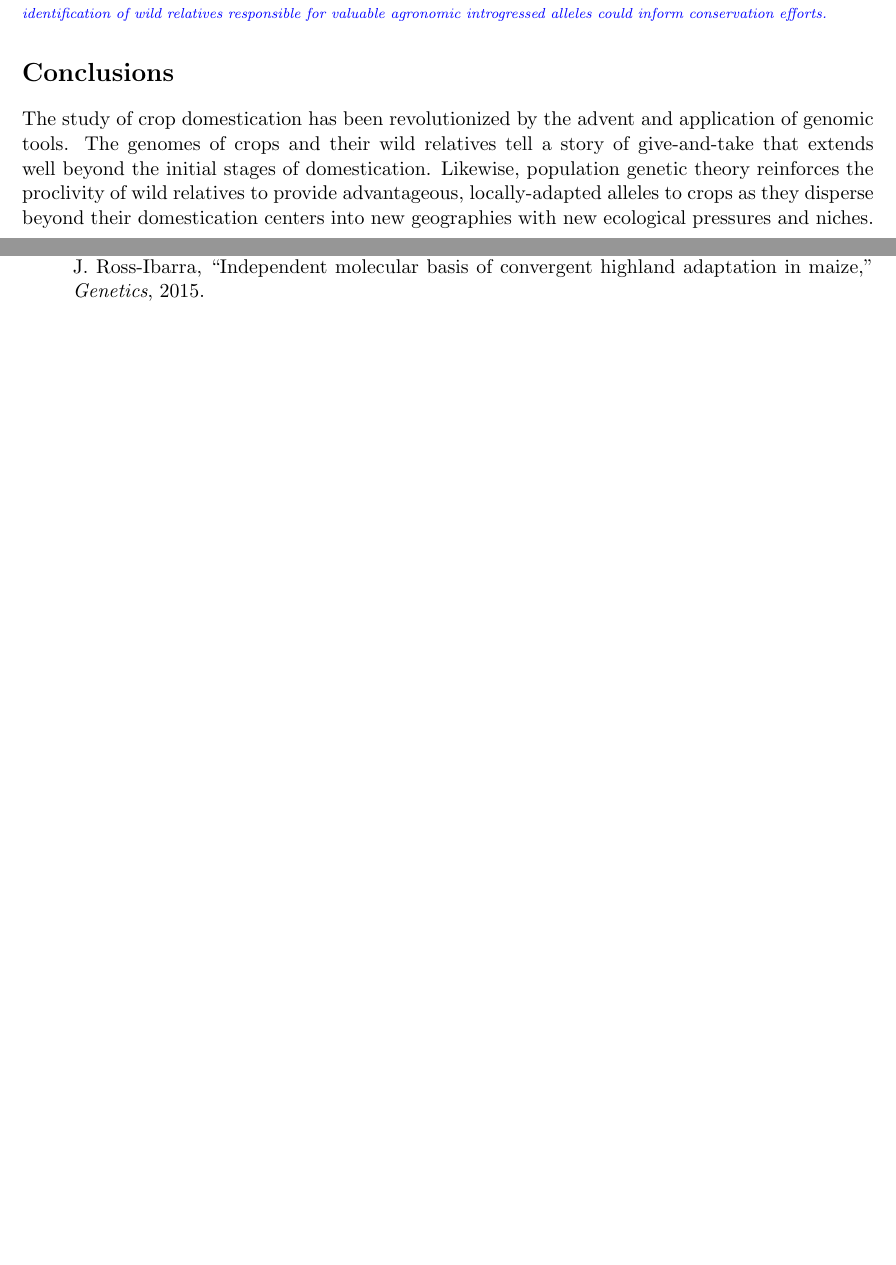
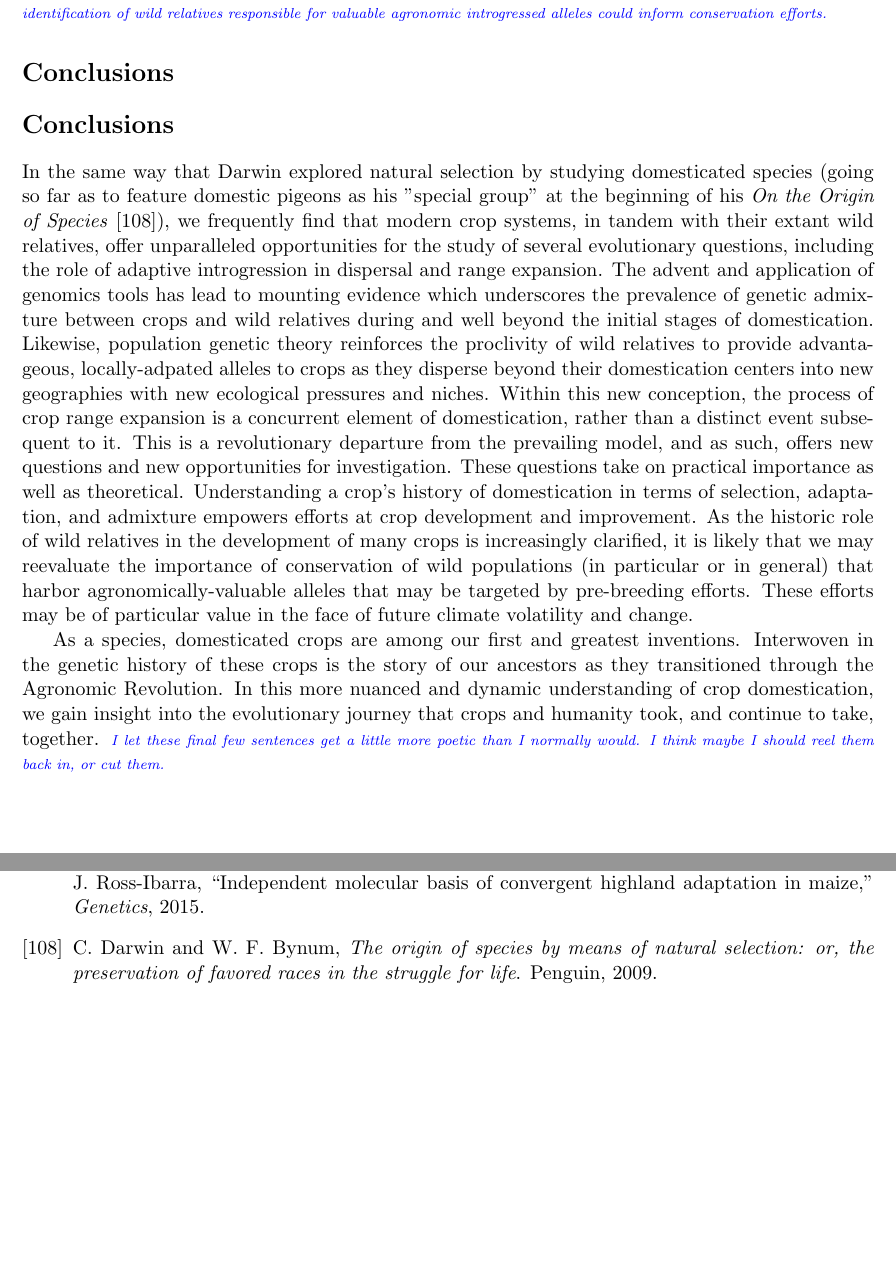
Before and after one commit to HuffordLab/Crop_Adaptation_Gene_Flow, a LaTeX document (paper.tex): two parts of pages 10 and 18 of 20, joined at a grey line, cut so that both start at the same text, the shorter picture padded with empty space. Compiled offline with pdfLaTeX.

Commit message:
Update paper.tex

```diff
--- a/paper.tex
+++ b/paper.tex
@@ -548,9 +548,32 @@ Furthermore, adaptive introgression that is demonstrably tied to a specific envi
 
 \section*{Conclusions}
 
-The study of crop domestication has been revolutionized by the advent and application of genomic tools.
-The genomes of crops and their wild relatives tell a story of give-and-take that extends well beyond the initial stages of domestication.
-Likewise, population genetic theory reinforces the proclivity of wild relatives to provide advantageous, locally-adapted alleles to crops as they disperse beyond their domestication centers into new geographies with new ecological pressures and niches.
+
+\section*{Conclusions}
+
+In the same way that Darwin explored natural selection by studying domesticated species (going so far as to feature domestic pigeons as his "special group" at the beginning of his
+\emph{On the Origin of Species} \cite{darwin2009origin}), we frequently find that modern crop systems, in tandem with their extant wild relatives, offer unparalleled opportunities for the study of several evolutionary questions, including the role of adaptive introgression in dispersal and range expansion.
+The advent and application of genomics tools has lead to mounting evidence which underscores the prevalence of genetic admixture between crops and wild relatives during and well beyond the initial stages of domestication.
+Likewise, population genetic theory reinforces the proclivity of wild relatives to provide advantageous, locally-adpated alleles to crops as they disperse beyond their domestication centers into new geographies with new ecological pressures and niches.
+Within this new conception, the process of crop range expansion is a concurrent element of domestication, rather than a distinct event subsequent to it.
+%This is a revolutionary departure from the simpler model of a temporally-constrained domestication event with subsequent dispersal, and as such, offers new questions and new opportunities for investigation.
+This is a revolutionary departure from the prevailing model, and as such, offers new questions and new opportunities for investigation.
+These questions take on practical importance as well as theoretical.
+%Understanding the histories of domestication and adaptation inform and empower efforts to develop and improve crop systems.
+Understanding a crop's history of domestication in terms of selection, adaptation, and admixture empowers efforts at crop development and improvement.
+As the historic role of wild relatives in the development of many crops is increasingly clarified, it is likely that we may reevaluate the importance of conservation of wild populations (in particular or in general) that harbor agronomically-valuable alleles that may be targeted by pre-breeding efforts.
+These efforts may be of particular value in the face of future climate volatility and change.
+
+As a species, domesticated crops are among our first and greatest inventions.
+Interwoven in the genetic history of these crops is the story of our ancestors as they transitioned through the Agronomic Revolution.
+In this more nuanced and dynamic understanding of crop domestication, we gain insight into the evolutionary journey that crops and humanity took, and continue to take, together.
+\gmj{I let these final few sentences get a little more poetic than I normally would.  I think maybe I should reel them back in, or cut them.}
+
+
+
+%The study of crop domestication has been revolutionized by the advent and application of genomic tools.
+%The genomes of crops and their wild relatives tell a story of give-and-take that extends well beyond the initial stages of domestication.
+%Likewise, population genetic theory reinforces the proclivity of wild relatives to provide advantageous, locally-adapted alleles to crops as they disperse beyond their domestication centers into new geographies with new ecological pressures and niches.
 
 
 
```
